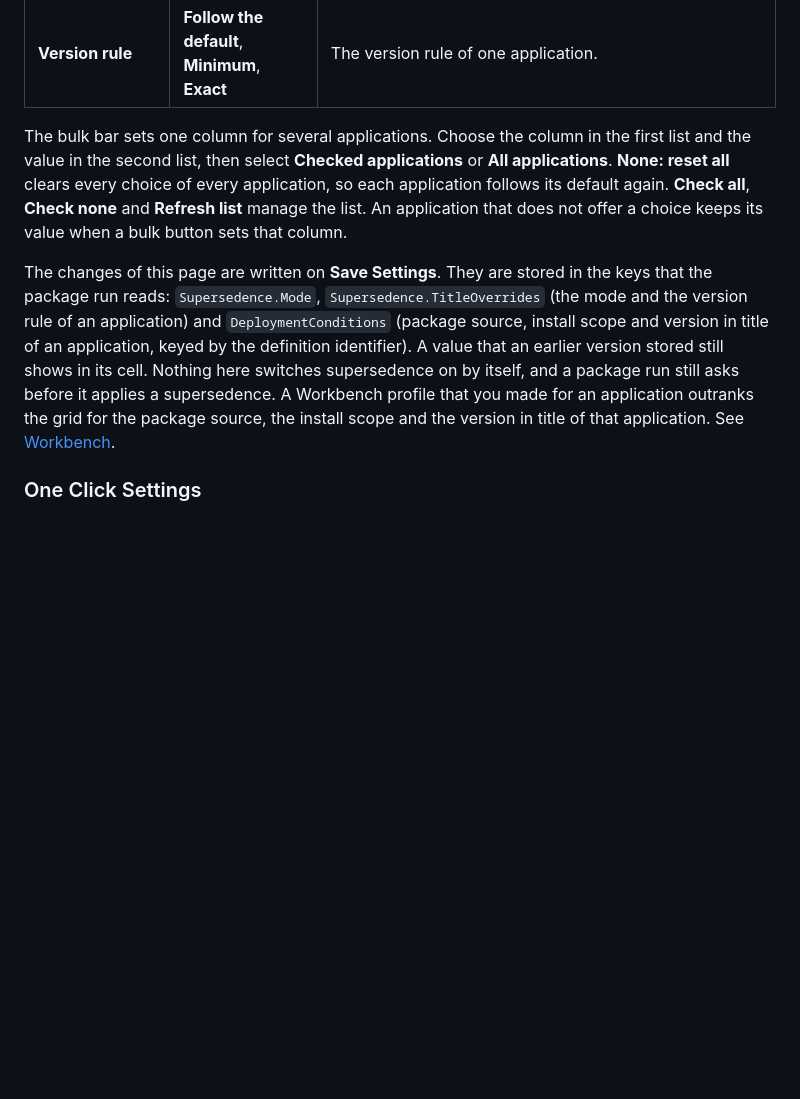
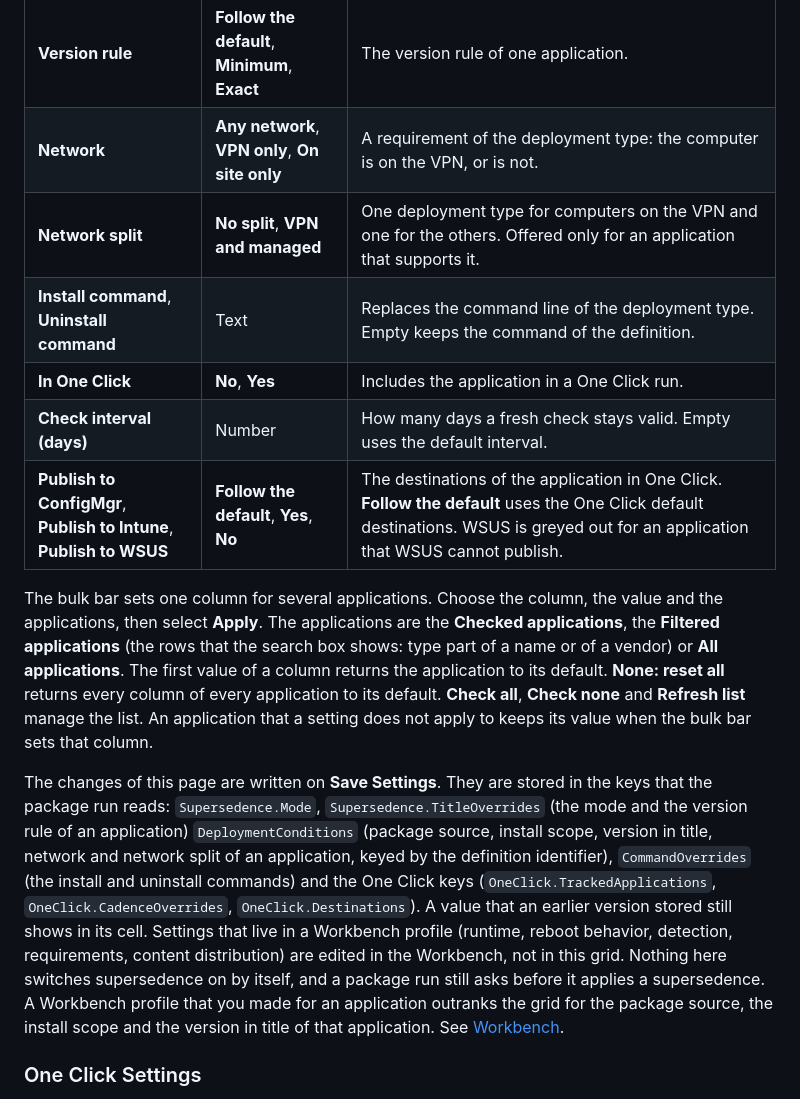
Before and after one commit to jasonulbright/app-packager-desktop, a Markdown page: docs/core/settings-page.md, the part around one of its changes. Rendered like a GitHub page; blank space fills up the shorter version.

```diff
--- a/docs/core/settings-page.md
+++ b/docs/core/settings-page.md
@@ -110,10 +110,16 @@ The grid has one row for each application and these columns:
 | **Supersedence** | **Follow the default**, **Off**, **Replace**, **Replace and uninstall** | The supersedence mode of one application. |
 | **Version in title** | **Follow the default**, **Include version**, **No version** | **Include version** adds the version to the name of the application, so each release is its own application. **No version** removes it, so one application carries every release. While supersedence is on for the application the cell is locked to **Include version**, because the new and the older version must be separate applications. |
 | **Version rule** | **Follow the default**, **Minimum**, **Exact** | The version rule of one application. |
+| **Network** | **Any network**, **VPN only**, **On site only** | A requirement of the deployment type: the computer is on the VPN, or is not. |
+| **Network split** | **No split**, **VPN and managed** | One deployment type for computers on the VPN and one for the others. Offered only for an application that supports it. |
+| **Install command**, **Uninstall command** | Text | Replaces the command line of the deployment type. Empty keeps the command of the definition. |
+| **In One Click** | **No**, **Yes** | Includes the application in a One Click run. |
+| **Check interval (days)** | Number | How many days a fresh check stays valid. Empty uses the default interval. |
+| **Publish to ConfigMgr**, **Publish to Intune**, **Publish to WSUS** | **Follow the default**, **Yes**, **No** | The destinations of the application in One Click. **Follow the default** uses the One Click default destinations. WSUS is greyed out for an application that WSUS cannot publish. |
 
-The bulk bar sets one column for several applications. Choose the column in the first list and the value in the second list, then select **Checked applications** or **All applications**. **None: reset all** clears every choice of every application, so each application follows its default again. **Check all**, **Check none** and **Refresh list** manage the list. An application that does not offer a choice keeps its value when a bulk button sets that column.
+The bulk bar sets one column for several applications. Choose the column, the value and the applications, then select **Apply**. The applications are the **Checked applications**, the **Filtered applications** (the rows that the search box shows: type part of a name or of a vendor) or **All applications**. The first value of a column returns the application to its default. **None: reset all** returns every column of every application to its default. **Check all**, **Check none** and **Refresh list** manage the list. An application that a setting does not apply to keeps its value when the bulk bar sets that column.
 
-The changes of this page are written on **Save Settings**. They are stored in the keys that the package run reads: `Supersedence.Mode`, `Supersedence.TitleOverrides` (the mode and the version rule of an application) and `DeploymentConditions` (package source, install scope and version in title of an application, keyed by the definition identifier). A value that an earlier version stored still shows in its cell. Nothing here switches supersedence on by itself, and a package run still asks before it applies a supersedence. A Workbench profile that you made for an application outranks the grid for the package source, the install scope and the version in title of that application. See [Workbench](workbench.md).
+The changes of this page are written on **Save Settings**. They are stored in the keys that the package run reads: `Supersedence.Mode`, `Supersedence.TitleOverrides` (the mode and the version rule of an application) `DeploymentConditions` (package source, install scope, version in title, network and network split of an application, keyed by the definition identifier), `CommandOverrides` (the install and uninstall commands) and the One Click keys (`OneClick.TrackedApplications`, `OneClick.CadenceOverrides`, `OneClick.Destinations`). A value that an earlier version stored still shows in its cell. Settings that live in a Workbench profile (runtime, reboot behavior, detection, requirements, content distribution) are edited in the Workbench, not in this grid. Nothing here switches supersedence on by itself, and a package run still asks before it applies a supersedence. A Workbench profile that you made for an application outranks the grid for the package source, the install scope and the version in title of that application. See [Workbench](workbench.md).
 
 ### One Click Settings
 
```
Also changed, not shown: other parts of docs/core/settings-page.md (+3 -3 lines), CHANGELOG.md (+1 -1 lines), docs/reference/tests-and-lab-checks.md (+1 -0 lines), docs/images/core-settings-application-settings.png, docs/images/tools-settings-supersedence.png, 12 other files.
